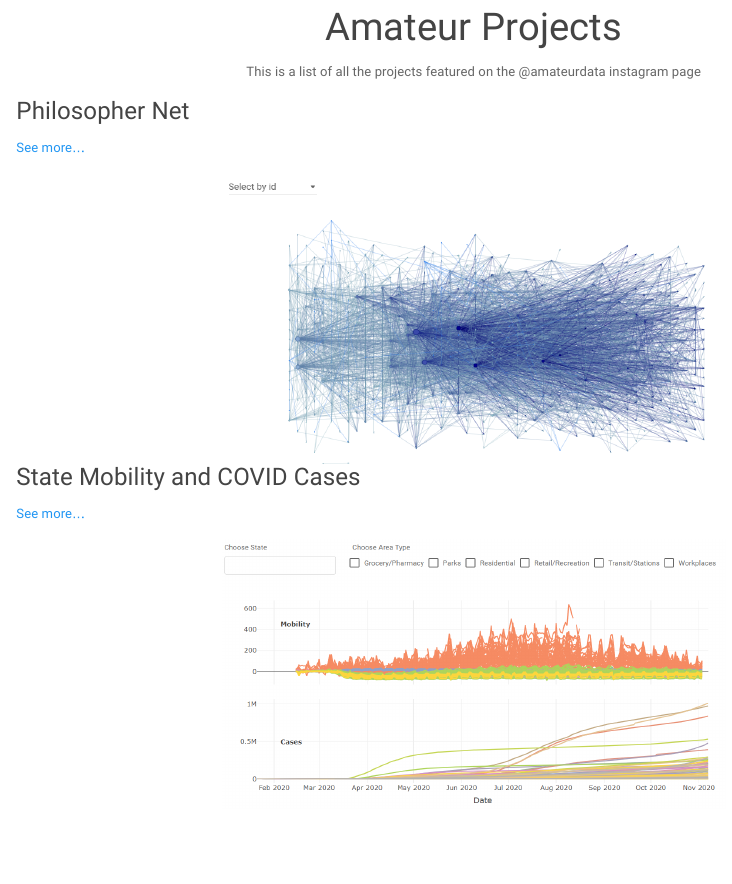
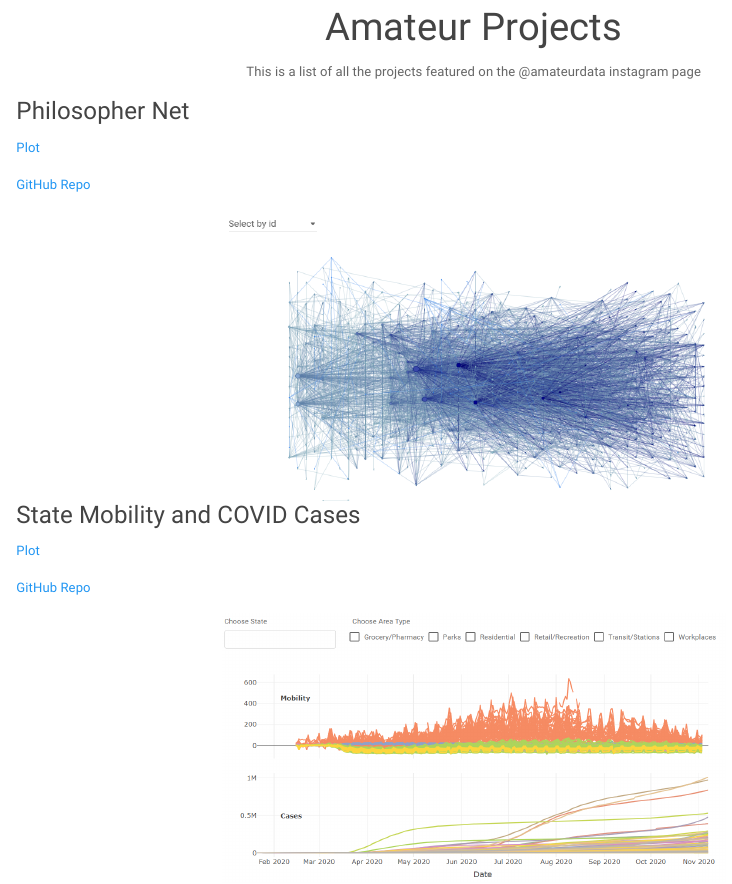
Before and after one commit to matthewbbone/matthewbbone, an R Markdown document (amateurprojects.Rmd): the page in a window 1100 px wide, from 90 px down. Rendered offline with R 4.5, knitr and Pandoc, with nearby package versions; a font, style sheet, LaTeX package, included part or bibliography that could not be used is replaced or left out.

Commit message:
add urls

```diff
--- a/amateurprojects.Rmd
+++ b/amateurprojects.Rmd
@@ -15,7 +15,9 @@ This is a list of all the projects featured on the @amateurdata instagram page
 
 ### Philosopher Net
 
-[See more...](https://matthewbbone.github.io/matthewbbone/philnetviz.html)
+[Plot](https://www.matthewbbone.com/philNet/philosophernet.html)
+
+[GitHub Repo](https://github.com/matthewbbone/philosophernet)
 
 <center>
 <img src="blogPosts/philnet.PNG" width="500">
@@ -23,7 +25,9 @@ This is a list of all the projects featured on the @amateurdata instagram page
 
 ### State Mobility and COVID Cases
 
-[See more...](https://matthewbbone.github.io/matthewbbone/covid_mobile.html)
+[Plot](https://www.matthewbbone.com/covidMobile/covidplot.html)
+
+[GitHub Repo](https://github.com/matthewbbone/matthewbbone/blob/master/covid_mobile.Rmd)
 
 <center>
 <img src="blogPosts/covid.PNG" width="500">
```
Also changed, not shown: amateurprojects.html, philNet/philosophernet.html, philnetviz.html.
